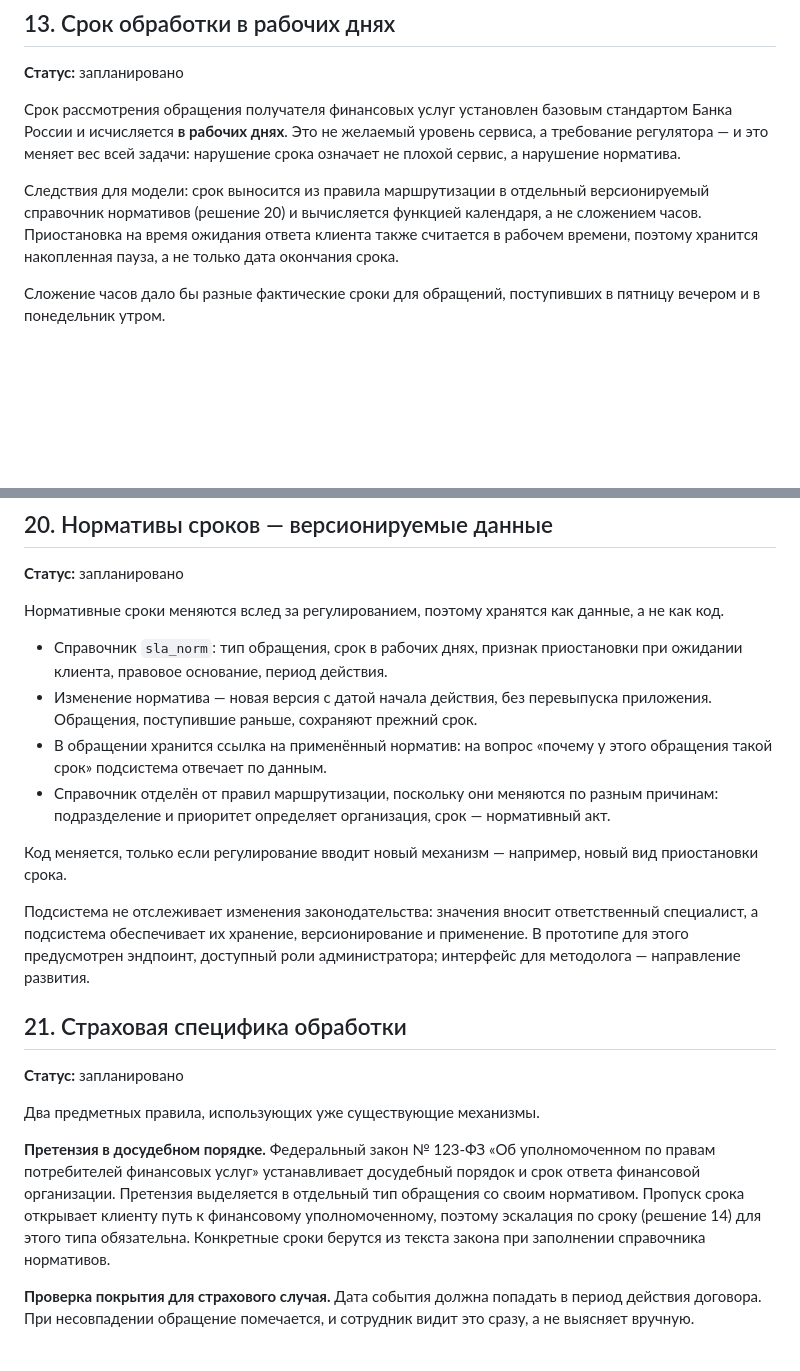
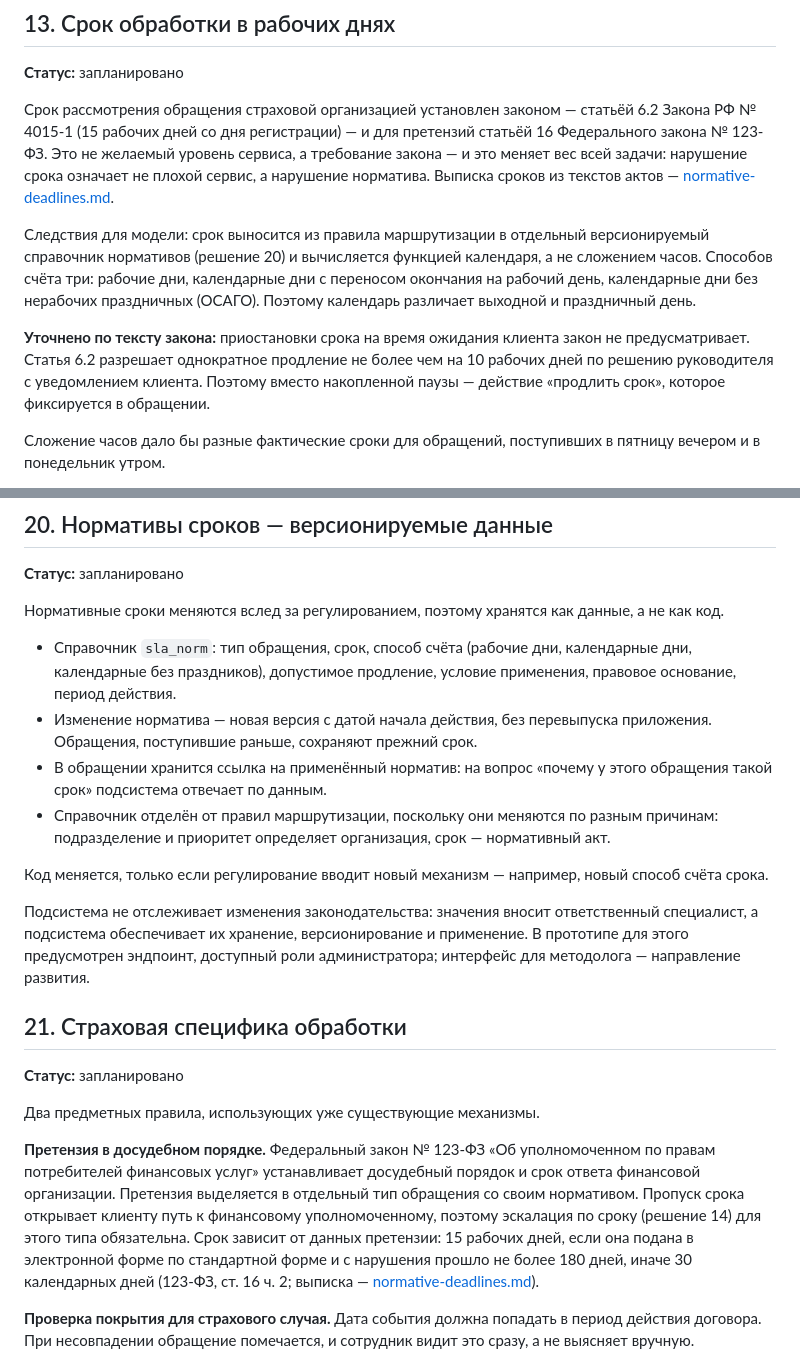
Before and after one commit to Rondarka/insurance-appeals-prototype, a Markdown page: docs/decisions.md, 2 parts joined by grey strips. Rendered like a GitHub page; blank space fills up the shorter version.

Commit message:
docs: нормативные сроки из текстов актов — 4015-1 ст. 6.2, 123-ФЗ ст. 16, ОСАГО ст. 12

```diff
--- a/docs/decisions.md
+++ b/docs/decisions.md
@@ -277,16 +277,23 @@ Outbox даёт гарантию **at-least-once**, а не exactly-once: соб
 
 **Статус:** запланировано
 
-Срок рассмотрения обращения получателя финансовых услуг установлен базовым
-стандартом Банка России и исчисляется **в рабочих днях**. Это не желаемый уровень
-сервиса, а требование регулятора — и это меняет вес всей задачи: нарушение срока
-означает не плохой сервис, а нарушение норматива.
+Срок рассмотрения обращения страховой организацией установлен законом — статьёй 6.2
+Закона РФ № 4015-1 (15 рабочих дней со дня регистрации) — и для претензий статьёй 16
+Федерального закона № 123-ФЗ. Это не желаемый уровень сервиса, а требование закона —
+и это меняет вес всей задачи: нарушение срока означает не плохой сервис, а нарушение
+норматива. Выписка сроков из текстов актов — [normative-deadlines.md](normative-deadlines.md).
 
 Следствия для модели: срок выносится из правила маршрутизации в отдельный
 версионируемый справочник нормативов (решение 20) и вычисляется функцией календаря,
 а не сложением часов.
-Приостановка на время ожидания ответа клиента также считается в рабочем времени,
-поэтому хранится накопленная пауза, а не только дата окончания срока.
+Способов счёта три: рабочие дни, календарные дни с переносом окончания на рабочий
+день, календарные дни без нерабочих праздничных (ОСАГО). Поэтому календарь различает
+выходной и праздничный день.
+
+**Уточнено по тексту закона:** приостановки срока на время ожидания клиента закон не
+предусматривает. Статья 6.2 разрешает однократное продление не более чем на 10 рабочих
+дней по решению руководителя с уведомлением клиента. Поэтому вместо накопленной паузы —
+действие «продлить срок», которое фиксируется в обращении.
 
 Сложение часов дало бы разные фактические сроки для обращений, поступивших в пятницу
 вечером и в понедельник утром.
@@ -452,8 +459,9 @@ Service Desk существуют. Отличие не в наличии фун
 Нормативные сроки меняются вслед за регулированием, поэтому хранятся как данные, а не
 как код.
 
-- Справочник `sla_norm`: тип обращения, срок в рабочих днях, признак приостановки при
-  ожидании клиента, правовое основание, период действия.
+- Справочник `sla_norm`: тип обращения, срок, способ счёта (рабочие дни, календарные
+  дни, календарные без праздников), допустимое продление, условие применения, правовое
+  основание, период действия.
 - Изменение норматива — новая версия с датой начала действия, без перевыпуска
   приложения. Обращения, поступившие раньше, сохраняют прежний срок.
 - В обращении хранится ссылка на применённый норматив: на вопрос «почему у этого
@@ -461,8 +469,8 @@ Service Desk существуют. Отличие не в наличии фун
 - Справочник отделён от правил маршрутизации, поскольку они меняются по разным
   причинам: подразделение и приоритет определяет организация, срок — нормативный акт.
 
-Код меняется, только если регулирование вводит новый механизм — например, новый вид
-приостановки срока.
+Код меняется, только если регулирование вводит новый механизм — например, новый способ
+счёта срока.
 
 Подсистема не отслеживает изменения законодательства: значения вносит ответственный
 специалист, а подсистема обеспечивает их хранение, версионирование и применение. В
@@ -479,8 +487,10 @@ Service Desk существуют. Отличие не в наличии фун
 правам потребителей финансовых услуг» устанавливает досудебный порядок и срок ответа
 финансовой организации. Претензия выделяется в отдельный тип обращения со своим
 нормативом. Пропуск срока открывает клиенту путь к финансовому уполномоченному,
-поэтому эскалация по сроку (решение 14) для этого типа обязательна. Конкретные сроки
-берутся из текста закона при заполнении справочника нормативов.
+поэтому эскалация по сроку (решение 14) для этого типа обязательна. Срок зависит от
+данных претензии: 15 рабочих дней, если она подана в электронной форме по стандартной
+форме и с нарушения прошло не более 180 дней, иначе 30 календарных дней (123-ФЗ,
+ст. 16 ч. 2; выписка — [normative-deadlines.md](normative-deadlines.md)).
 
 **Проверка покрытия для страхового случая.** Дата события должна попадать в период
 действия договора. При несовпадении обращение помечается, и сотрудник видит это
```
Also changed, not shown: docs/normative-deadlines.md (added, +70 -0 lines).
